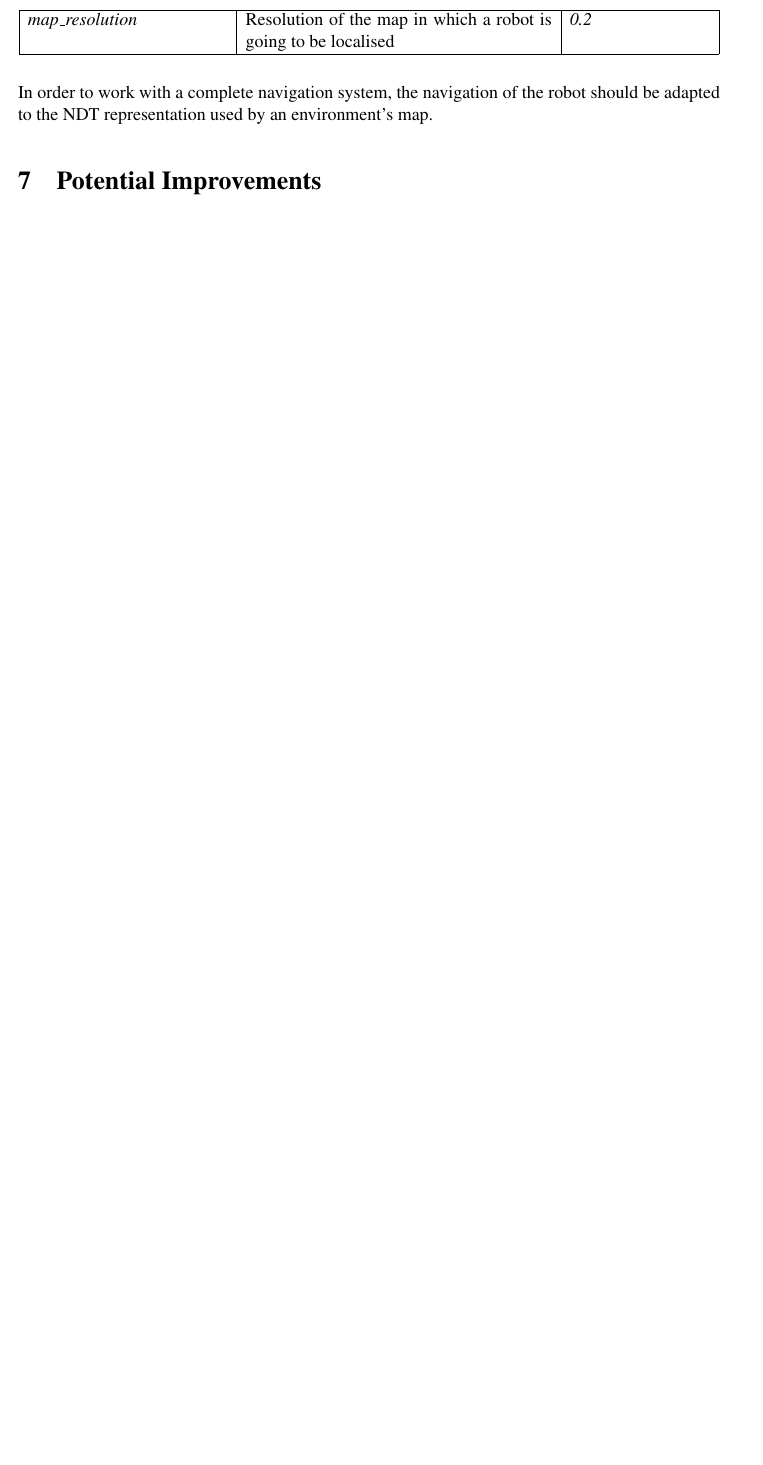
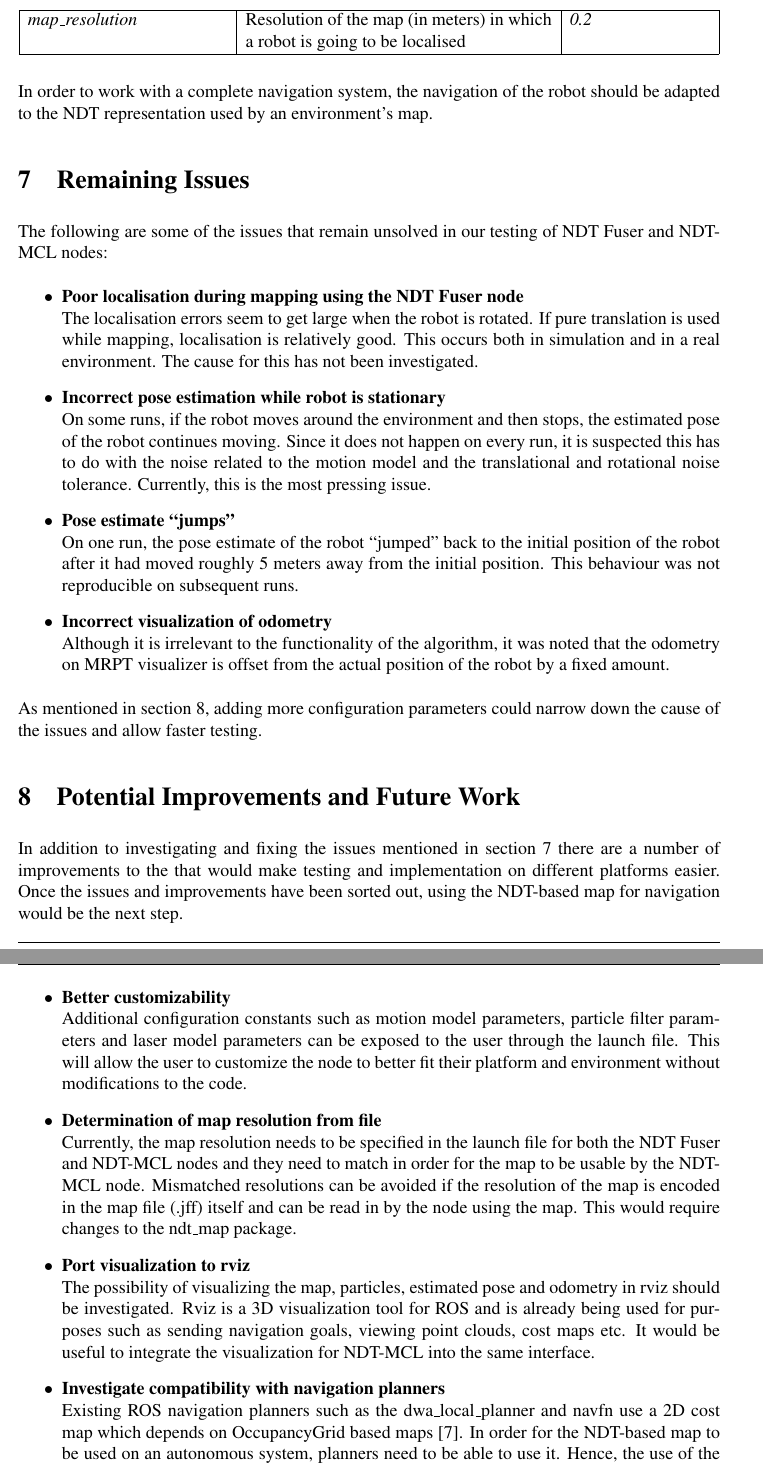
Before and after one commit to bigjun/sdp_ss2014_ndt_amcl, a LaTeX document (documentation/NDT MCL Documentation.tex): part of page 7 of 8 before the commit and two parts of pages 7 and 8 of 9 after it, the two joined at a grey line, cut so that both start at the same text, the shorter picture padded with empty space. The pictures show the PDF file documentation/NDT MCL Documentation.pdf that the author committed with the source.

Commit message:
added remaining issues and improvements sections

```diff
--- a/documentation/NDT MCL Documentation.tex
+++ b/documentation/NDT MCL Documentation.tex
@@ -85,7 +85,7 @@
 	\section{Introduction}
 	\label{sec:introduction}
 
-	The NDT-MCL (Normal distribution transform Monte Carlo localisation) ROS node is an implementation of the NDT-MCL algorithm for localisation against an NDT map. This document makes an attempt at introducing the node, including implementation and usage details, in a manner that improves the presentation provided by [4]. In order to do that, the rest of the document includes a brief introduction to NDT-MCL in section \ref{sec:ndtMclIntroduction}, a description of the node in section \ref{sec:nodeDescription}, our modifications in section \ref{sec:implementedModifications}, some usage details in section \ref{sec:usage}, as well as suggestions for potential improvements and modifications in section \ref{sec:potentialImprovements}.
+	The NDT-MCL (Normal distribution transform Monte Carlo localisation) ROS node is an implementation of the NDT-MCL algorithm for localisation against an NDT map. This document makes an attempt at introducing the node, including implementation and usage details, in a manner that improves the presentation provided by [4]. In order to do that, the rest of the document includes a brief introduction to NDT-MCL in section \ref{sec:ndtMclIntroduction}, a description of the node in section \ref{sec:nodeDescription}, our modifications in section \ref{sec:implementedModifications}, some usage details in section \ref{sec:usage}, remaining issues in section \ref{sec:remainingIssues}, as well as suggestions for potential improvements and modifications in section \ref{sec:potentialImprovements}.
 
 	\section{Target Audience}
 	\label{sec:targetAudience}
@@ -168,14 +168,43 @@
 			{\it initial\_pose\_x} & X coordinate of an initial pose & {\it 0.0} \\\hline
 			{\it initial\_pose\_y} & Y coordinate of an initial pose & {\it 0.0} \\\hline
 			{\it initial\_pose\_yaw} & Rotation angle of an initial pose & {\it 0.0} \\\hline
-			{\it map\_resolution} & Resolution of the map in which a robot is going to be localised & {\it 0.2} \\\hline
+			{\it map\_resolution} & Resolution of the map (in meters) in which a robot is going to be localised & {\it 0.2} \\\hline
 		\end{longtable}
 	%\end{table}
 
 	In order to work with a complete navigation system, the navigation of the robot should be adapted to the NDT representation used by an environment's map.
 
-	\section{Potential Improvements}
+	\section{Remaining Issues}
+	\label{sec:remainingIssues}
+
+	The following are some of the issues that remain unsolved in our testing of NDT Fuser and NDT-MCL nodes:
+	\begin{itemize}
+		\item \textbf{Poor localisation during mapping using the NDT Fuser node}\\
+		The localisation errors seem to get large when the robot is rotated. If pure translation is used while mapping, localisation is relatively good. This occurs both in simulation and in a real environment. The cause for this has not been investigated.
+		\item \textbf{Incorrect pose estimation while robot is stationary}\\
+		On some runs, if the robot moves around the environment and then stops, the estimated pose of the robot continues moving. Since it does not happen on every run, it is suspected this has to do with the noise related to the motion model and the translational and rotational noise tolerance. Currently, this is the most pressing issue.
+		\item \textbf{Pose estimate ``jumps''}\\
+		On one run, the pose estimate of the robot ``jumped'' back to the initial position of the robot after it had moved roughly 5 meters away from the initial position. This behaviour was not reproducible on subsequent runs.
+		\item \textbf{Incorrect visualization of odometry}\\
+		Although it is irrelevant to the functionality of the algorithm, it was noted that the odometry on MRPT visualizer is offset from the actual position of the robot by a fixed amount.
+	\end{itemize}
+	As mentioned in section \ref{sec:potentialImprovements}, adding more configuration parameters could narrow down the cause of the issues and allow faster testing.
+
+	\section{Potential Improvements and Future Work}
 	\label{sec:potentialImprovements}
+
+	In addition to investigating and fixing the issues mentioned in section \ref{sec:remainingIssues} there are a number of improvements to the that would make testing and implementation on different platforms easier. Once the issues and improvements have been sorted out, using the NDT-based map for navigation would be the next step.
+
+	\begin{itemize}
+		\item \textbf{Better customizability}\\
+		Additional configuration constants such as motion model parameters, particle filter parameters and laser model parameters can be exposed to the user through the launch file. This will allow the user to customize the node to better fit their platform and environment without modifications to the code.
+		\item \textbf{Determination of map resolution from file}\\
+		Currently, the map resolution needs to be specified in the launch file for both the NDT Fuser and NDT-MCL nodes and they need to match in order for the map to be usable by the NDT-MCL node. Mismatched resolutions can be avoided if the resolution of the map is encoded in the map file (.jff) itself and can be read in by the node using the map. This would require changes to the ndt\_map package.
+		\item \textbf{Port visualization to rviz}\\
+		The possibility of visualizing the map, particles, estimated pose and odometry in rviz should be investigated. Rviz is a 3D visualization tool for ROS and is already being used for purposes such as sending navigation goals, viewing point clouds, cost maps etc. It would be useful to integrate the visualization for NDT-MCL into the same interface.
+		\item \textbf{Investigate compatibility with navigation planners}\\
+	Existing ROS navigation planners such as the dwa\_local\_planner and navfn use a 2D cost map which depends on OccupancyGrid based maps [7]. In order for the NDT-based map to be used on an autonomous system, planners need to be able to use it. Hence, the use of the NDT-map with existing cost maps and planners needs to be investigated or ones that exploit the unique representation of the map need to be developed.
+	\end{itemize}
 
 	\section{Summary and Conclusions}
 	\label{sec:summaryAndConclusions}
```
Also changed, not shown: documentation/NDT MCL Documentation.pdf, documentation/NDT MCL Documentation.tex (2 more changed lines).
